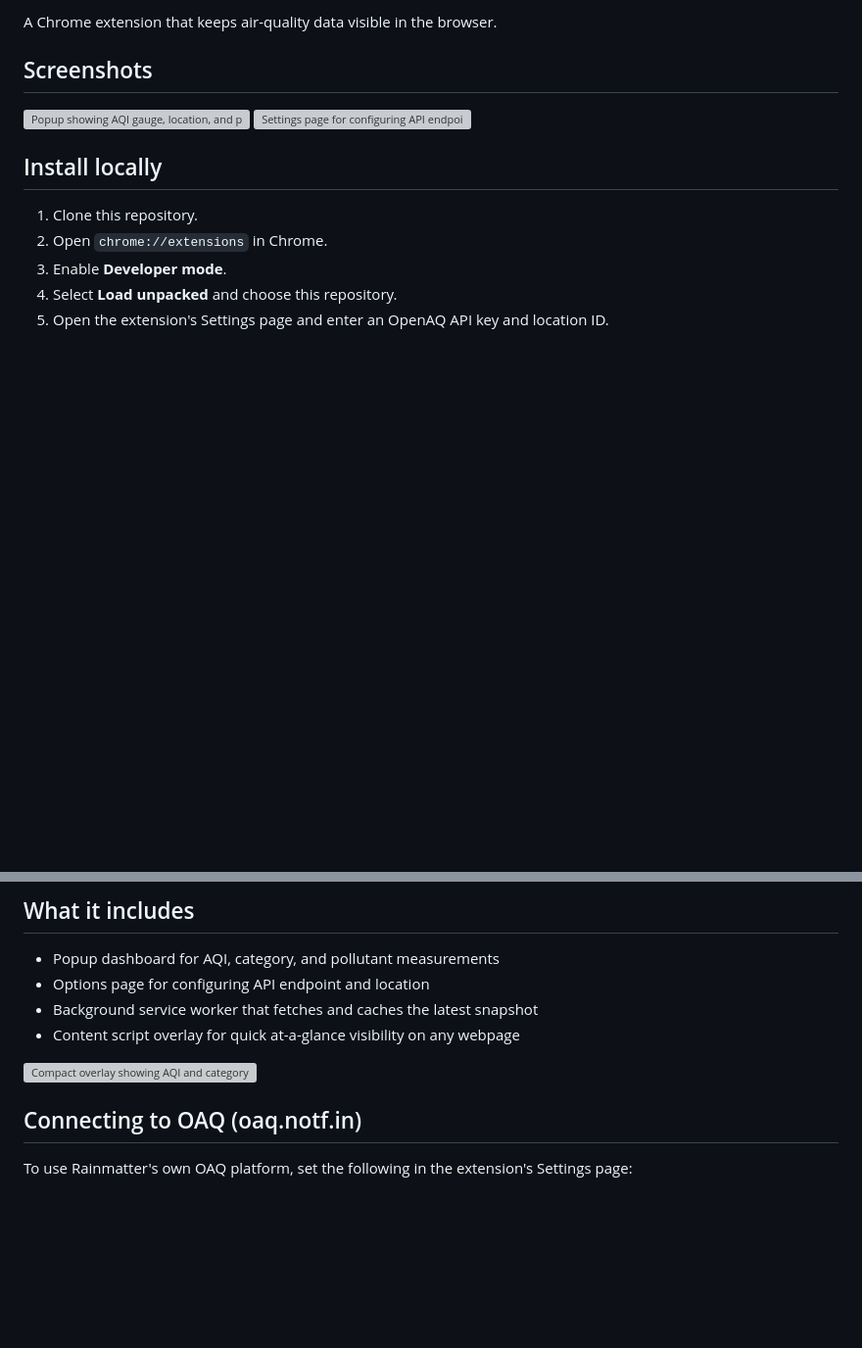
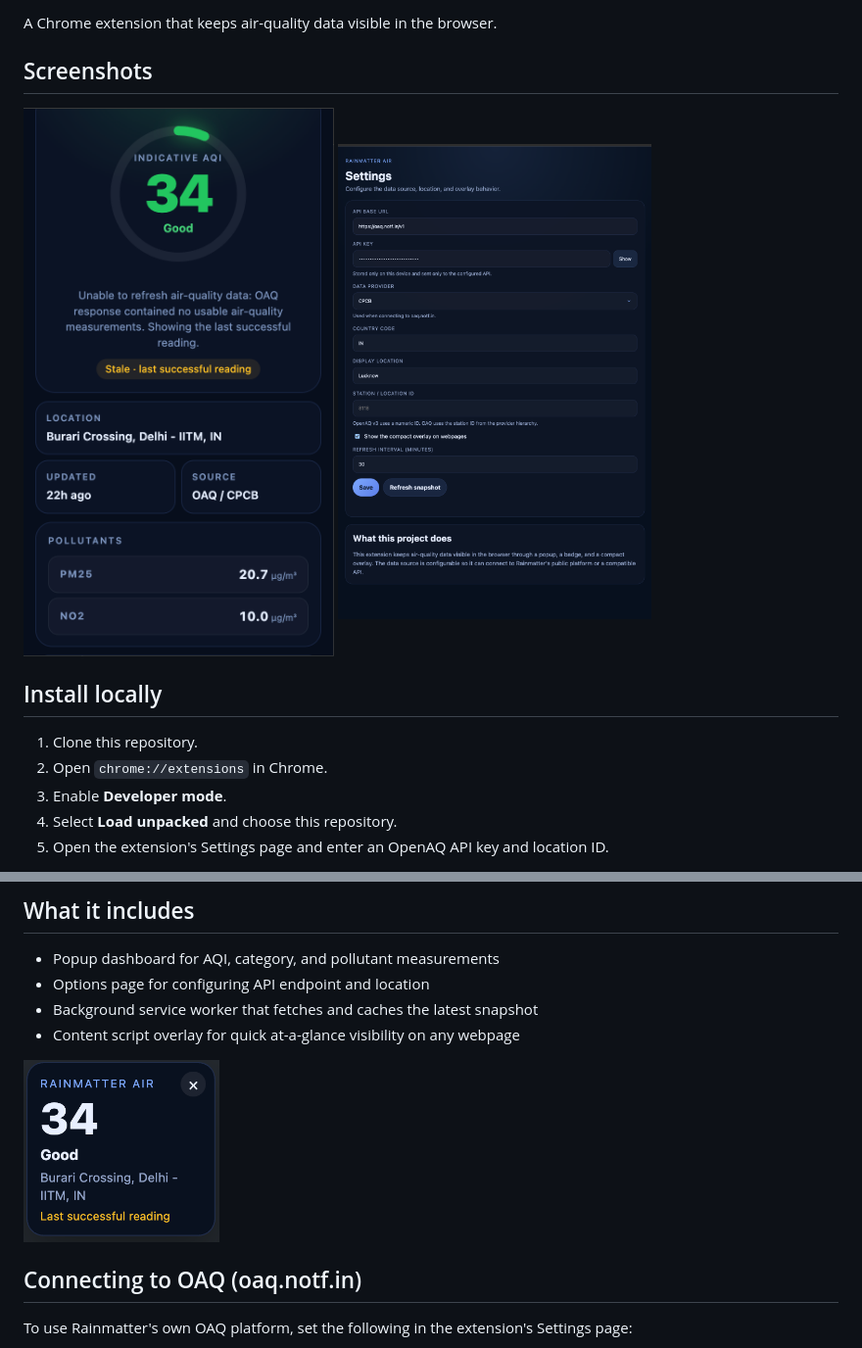
Before and after one commit to 1n4NO/rainmatter-air-extension, a Markdown page: README.md, 2 parts joined by grey strips. Shown at 98% size. GitHub-like rendering; pictures changed too: screenshots/overlay.png (added), screenshots/popup.png (added), screenshots/settings.png (added); blank space fills up the shorter version; grey boxes are pictures that could not be loaded.

Commit message:
Updated screenshots

```diff
--- a/README.md
+++ b/README.md
@@ -6,8 +6,8 @@ A Chrome extension that keeps air-quality data visible in the browser.
 
 ## Screenshots
 
-<img src="screenshots/Screenshot%202026-06-23%20at%203.04.16%20PM.png" alt="Popup showing AQI gauge, location, and pollutant readings" width="320" />
-<img src="screenshots/Screenshot%202026-06-23%20at%203.04.50%20PM.png" alt="Settings page for configuring API endpoint, provider, and location" width="320" />
+<img src="screenshots/popup.png" alt="Popup showing AQI gauge, location, and pollutant readings" width="320" />
+<img src="screenshots/settings.png" alt="Settings page for configuring API endpoint, provider, and location" width="320" />
 
 ## Install locally
 
@@ -24,7 +24,7 @@ A Chrome extension that keeps air-quality data visible in the browser.
 - Background service worker that fetches and caches the latest snapshot
 - Content script overlay for quick at-a-glance visibility on any webpage
 
-<img src="screenshots/Screenshot%202026-06-23%20at%203.03.39%20PM.png" alt="Compact overlay showing AQI and category on a webpage" width="200" />
+<img src="screenshots/overlay.png" alt="Compact overlay showing AQI and category on a webpage" width="200" />
 
 ## Connecting to OAQ (oaq.notf.in)
 
```
Also changed, not shown: screenshots/popup-stale.png (added).
